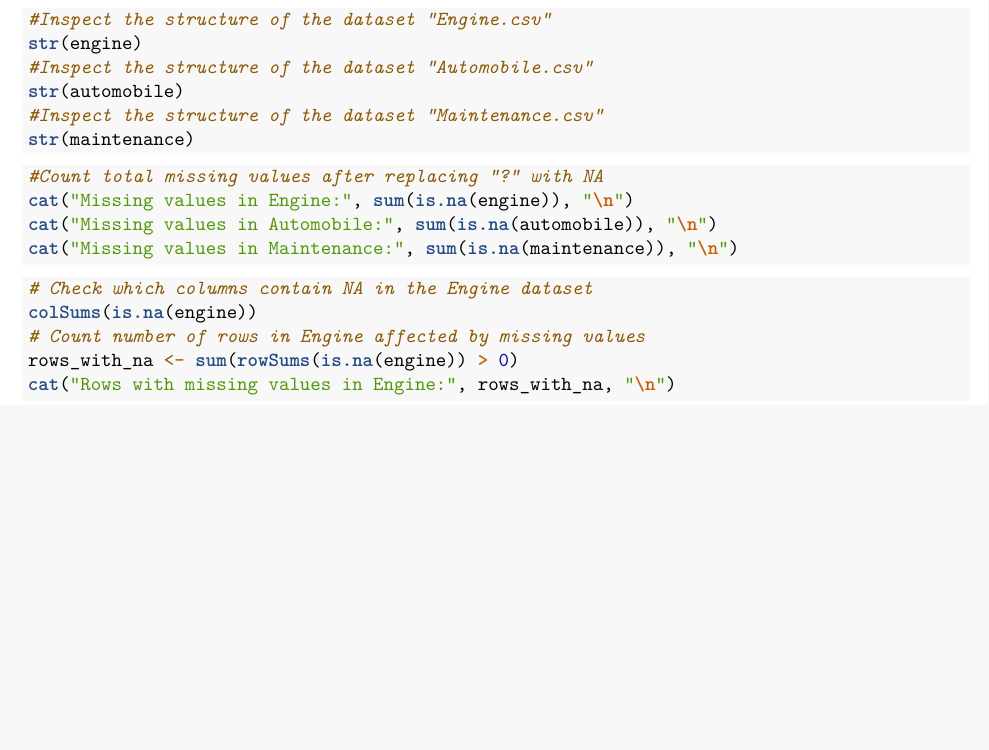
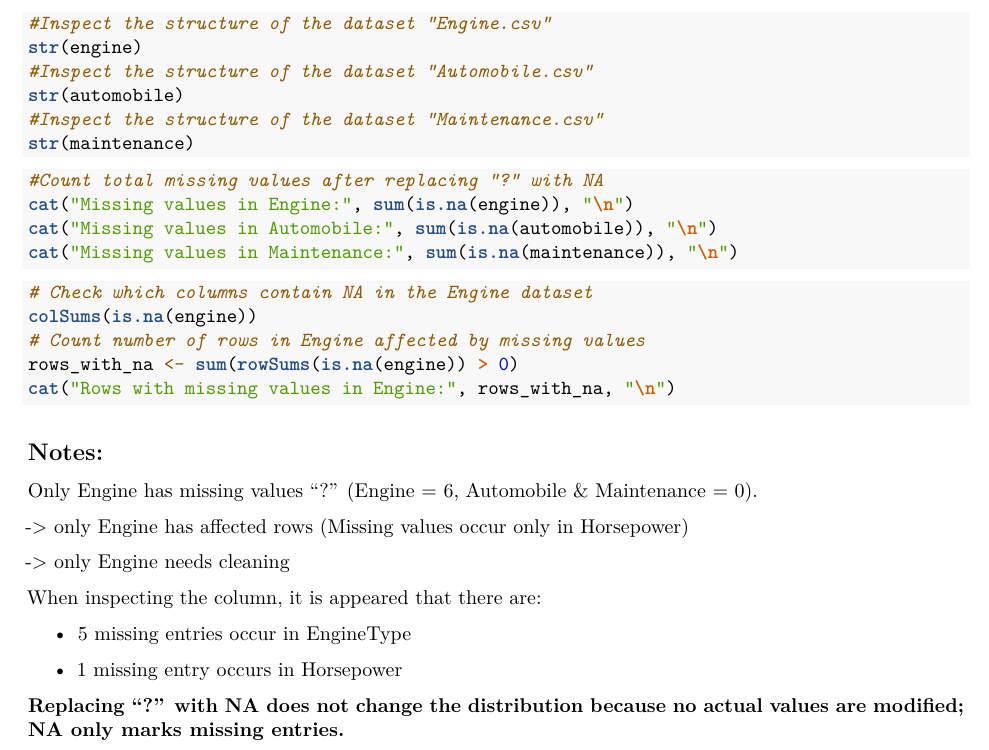
Before and after one commit to nhuwys/AP1_Assignment-3_22167449_NGUYEN-Ngoc-Nhu-Y, an R Markdown document (A3.rmd): part of the page, cut so that both start at the same text, the shorter picture padded with empty space. Rendered offline with R 4.5, knitr and Pandoc, then LaTeX, with nearby package versions; the code chunks are not run, so their results and figures are left out.

Commit message:
Task 1:Notes

````diff
--- a/A3.rmd
+++ b/A3.rmd
@@ -41,3 +41,21 @@ colSums(is.na(engine))
 rows_with_na <- sum(rowSums(is.na(engine)) > 0)
 cat("Rows with missing values in Engine:", rows_with_na, "\n")
 ```
+## **Notes:**
+
+Only Engine has missing values "?" (Engine = 6, Automobile & Maintenance
+= 0).
+
+-\> only Engine has affected rows (Missing values occur only in
+Horsepower)
+
+-\> only Engine needs cleaning
+
+When inspecting the column, it is appeared that there are:
+
+-   5 missing entries occur in EngineType
+
+-   1 missing entry occurs in Horsepower
+
+**Replacing "?" with NA does not change the distribution because no
+actual values are modified; NA only marks missing entries.**
````
